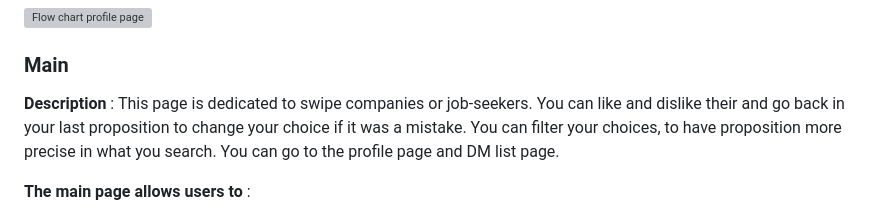
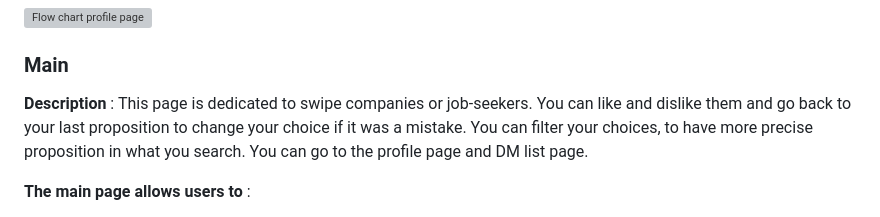
Before and after one commit to algosup/2023-2024-project-5-flutter-team-5, a Markdown page: Documents/Specification/TechnicalSpecification.md, the part around the change. Rendered like a GitHub page; grey boxes are pictures that could not be loaded.

```diff
--- a/Documents/Specification/TechnicalSpecification.md
+++ b/Documents/Specification/TechnicalSpecification.md
@@ -302,7 +302,7 @@ You can see 2 old versions and the version we have selected for the project.
 
 ### **Main**
 
-**Description** : This page is dedicated to swipe companies or job-seekers. You can like and dislike their and go back in your last proposition to change your choice if it was a mistake. You can filter your choices, to have proposition more precise in what you search. You can go to the profile page and DM list page.
+**Description** : This page is dedicated to swipe companies or job-seekers. You can like and dislike them and go back to your last proposition to change your choice if it was a mistake. You can filter your choices, to have more precise proposition in what you search. You can go to the profile page and DM list page.
 
 **The main page allows users to** :
 
```
